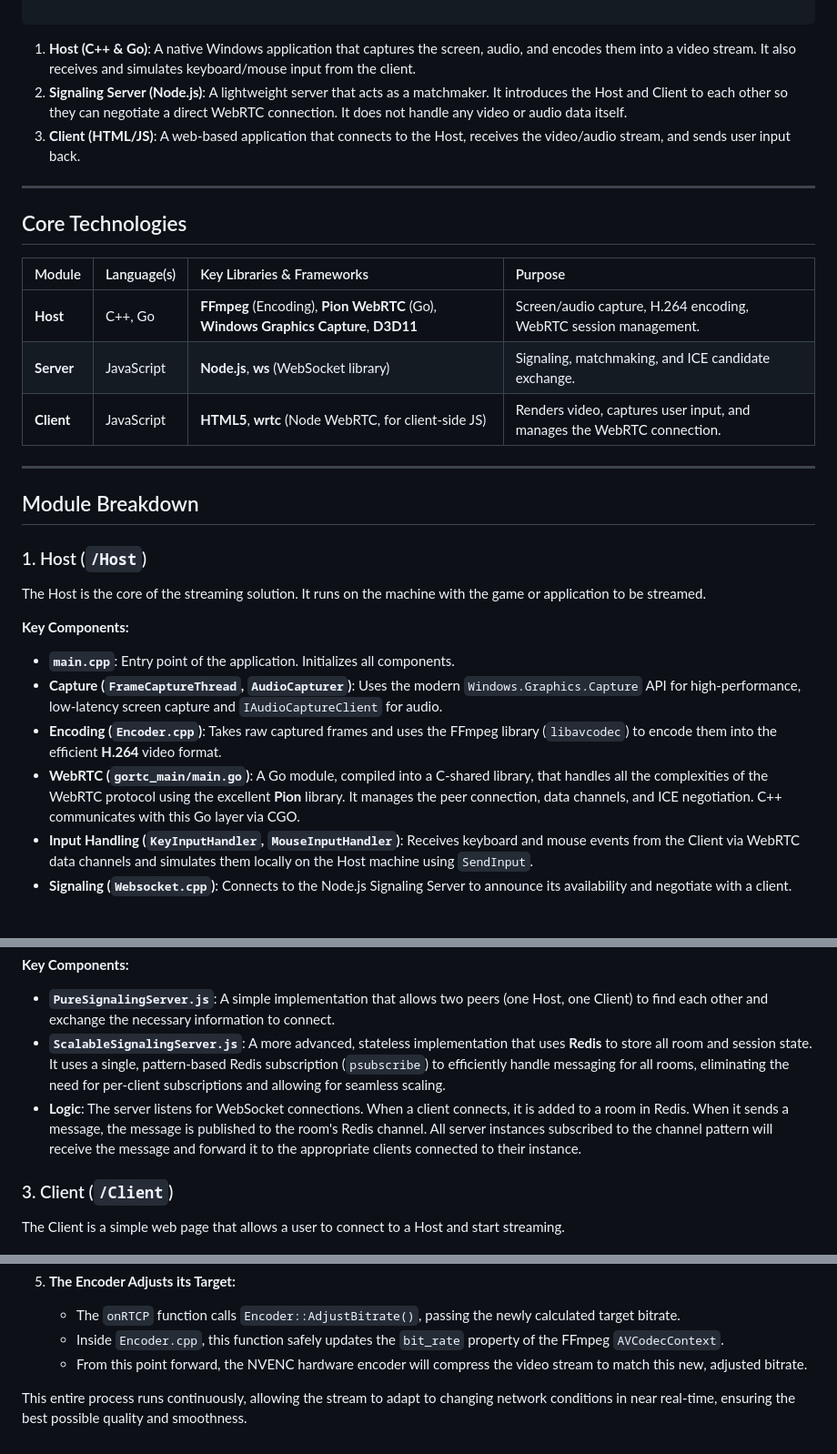
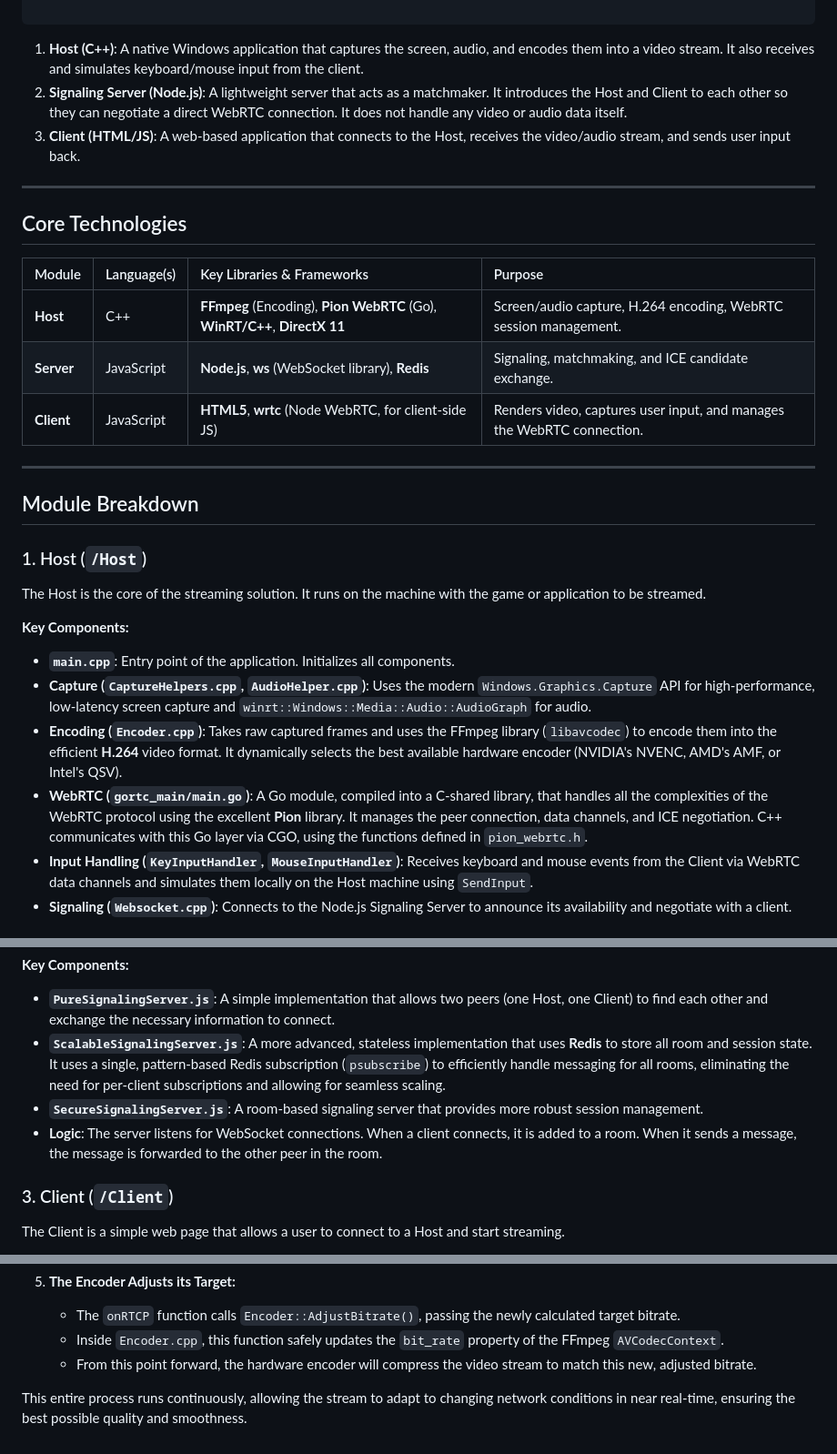
Before and after one commit to Shyamalp16/CloudGaming, a Markdown page: README.md, 3 parts joined by grey strips. Shown at 91% size. GitHub-like rendering.

````diff
--- a/README.md
+++ b/README.md
@@ -20,7 +20,7 @@ The system is composed of three main components that work together to establish
 
 ```
 
-1.  **Host (C++ & Go)**: A native Windows application that captures the screen, audio, and encodes them into a video stream. It also receives and simulates keyboard/mouse input from the client.
+1.  **Host (C++)**: A native Windows application that captures the screen, audio, and encodes them into a video stream. It also receives and simulates keyboard/mouse input from the client.
 2.  **Signaling Server (Node.js)**: A lightweight server that acts as a matchmaker. It introduces the Host and Client to each other so they can negotiate a direct WebRTC connection. It does not handle any video or audio data itself.
 3.  **Client (HTML/JS)**: A web-based application that connects to the Host, receives the video/audio stream, and sends user input back.
 
@@ -30,8 +30,8 @@ The system is composed of three main components that work together to establish
 
 | Module | Language(s) | Key Libraries & Frameworks | Purpose |
 | :--- | :--- | :--- | :--- |
-| **Host** | C++, Go | **FFmpeg** (Encoding), **Pion WebRTC** (Go), **Windows Graphics Capture**, **D3D11** | Screen/audio capture, H.264 encoding, WebRTC session management. |
-| **Server** | JavaScript | **Node.js**, **ws** (WebSocket library) | Signaling, matchmaking, and ICE candidate exchange. |
+| **Host** | C++ | **FFmpeg** (Encoding), **Pion WebRTC** (Go), **WinRT/C++**, **DirectX 11** | Screen/audio capture, H.264 encoding, WebRTC session management. |
+| **Server** | JavaScript | **Node.js**, **ws** (WebSocket library), **Redis** | Signaling, matchmaking, and ICE candidate exchange. |
 | **Client** | JavaScript | **HTML5**, **wrtc** (Node WebRTC, for client-side JS) | Renders video, captures user input, and manages the WebRTC connection. |
 
 ---
@@ -44,9 +44,9 @@ The Host is the core of the streaming solution. It runs on the machine with the
 
 **Key Components:**
 *   **`main.cpp`**: Entry point of the application. Initializes all components.
-*   **Capture (`FrameCaptureThread`, `AudioCapturer`)**: Uses the modern `Windows.Graphics.Capture` API for high-performance, low-latency screen capture and `IAudioCaptureClient` for audio.
-*   **Encoding (`Encoder.cpp`)**: Takes raw captured frames and uses the FFmpeg library (`libavcodec`) to encode them into the efficient **H.264** video format.
-*   **WebRTC (`gortc_main/main.go`)**: A Go module, compiled into a C-shared library, that handles all the complexities of the WebRTC protocol using the excellent **Pion** library. It manages the peer connection, data channels, and ICE negotiation. C++ communicates with this Go layer via CGO.
+*   **Capture (`CaptureHelpers.cpp`, `AudioHelper.cpp`)**: Uses the modern `Windows.Graphics.Capture` API for high-performance, low-latency screen capture and `winrt::Windows::Media::Audio::AudioGraph` for audio.
+*   **Encoding (`Encoder.cpp`)**: Takes raw captured frames and uses the FFmpeg library (`libavcodec`) to encode them into the efficient **H.264** video format. It dynamically selects the best available hardware encoder (NVIDIA's NVENC, AMD's AMF, or Intel's QSV).
+*   **WebRTC (`gortc_main/main.go`)**: A Go module, compiled into a C-shared library, that handles all the complexities of the WebRTC protocol using the excellent **Pion** library. It manages the peer connection, data channels, and ICE negotiation. C++ communicates with this Go layer via CGO, using the functions defined in `pion_webrtc.h`.
 *   **Input Handling (`KeyInputHandler`, `MouseInputHandler`)**: Receives keyboard and mouse events from the Client via WebRTC data channels and simulates them locally on the Host machine using `SendInput`.
 *   **Signaling (`Websocket.cpp`)**: Connects to the Node.js Signaling Server to announce its availability and negotiate with a client.
 
@@ -57,7 +57,8 @@ This is a lightweight but essential component for establishing the P2P connectio
 **Key Components:**
 *   **`PureSignalingServer.js`**: A simple implementation that allows two peers (one Host, one Client) to find each other and exchange the necessary information to connect.
 *   **`ScalableSignalingServer.js`**: A more advanced, stateless implementation that uses **Redis** to store all room and session state. It uses a single, pattern-based Redis subscription (`psubscribe`) to efficiently handle messaging for all rooms, eliminating the need for per-client subscriptions and allowing for seamless scaling.
-*   **Logic**: The server listens for WebSocket connections. When a client connects, it is added to a room in Redis. When it sends a message, the message is published to the room's Redis channel. All server instances subscribed to the channel pattern will receive the message and forward it to the appropriate clients connected to their instance.
+*   **`SecureSignalingServer.js`**: A room-based signaling server that provides more robust session management.
+*   **Logic**: The server listens for WebSocket connections. When a client connects, it is added to a room. When it sends a message, the message is forwarded to the other peer in the room.
 
 ### 3. Client (`/Client`)
 
@@ -138,6 +139,6 @@ The system works by creating a continuous feedback loop between the Client and t
 5.  **The Encoder Adjusts its Target:**
     *   The `onRTCP` function calls `Encoder::AdjustBitrate()`, passing the newly calculated target bitrate.
     *   Inside `Encoder.cpp`, this function safely updates the `bit_rate` property of the FFmpeg `AVCodecContext`.
-    *   From this point forward, the NVENC hardware encoder will compress the video stream to match this new, adjusted bitrate.
+    *   From this point forward, the hardware encoder will compress the video stream to match this new, adjusted bitrate.
 
 This entire process runs continuously, allowing the stream to adapt to changing network conditions in near real-time, ensuring the best possible quality and smoothness.
````
